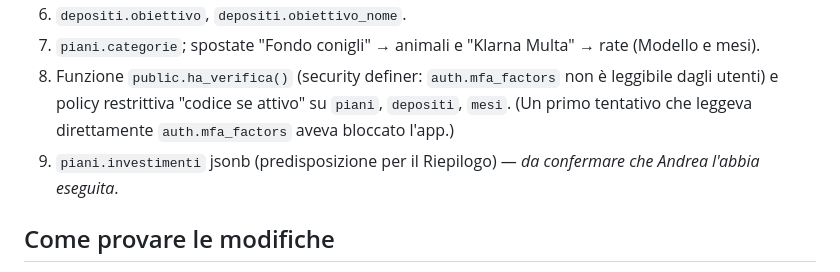
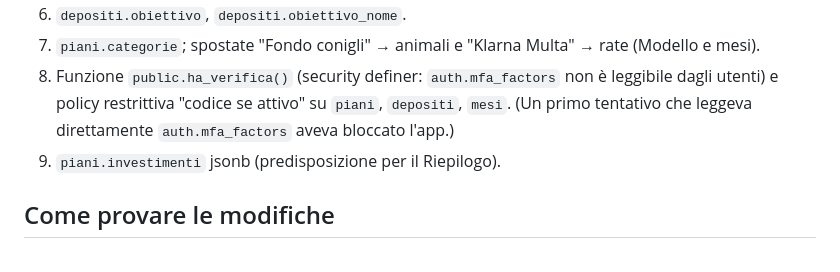
Before and after one commit to DRndre/spare, a Markdown page: CLAUDE.md, the part around the change. GitHub-like rendering.

Commit message:
Note: query 9 eseguita
Co-Authored-By: Claude Opus 5.5 <noreply@anthropic.com>
Claude-Session: https://claude.ai/code/session_01LTbf1M5XC1HXCoUnyLfn4o

```diff
--- a/CLAUDE.md
+++ b/CLAUDE.md
@@ -149,7 +149,7 @@ Su Supabase *Site URL* e *Redirect URLs* devono contenere `https://drndre.github
 7. `piani.categorie`; spostate "Fondo conigli" → animali e "Klarna Multa" → rate (Modello e mesi).
 8. Funzione `public.ha_verifica()` (security definer: `auth.mfa_factors` non è leggibile dagli utenti) e policy restrittiva
    "codice se attivo" su `piani`, `depositi`, `mesi`. (Un primo tentativo che leggeva direttamente `auth.mfa_factors` aveva bloccato l'app.)
-9. `piani.investimenti` jsonb (predisposizione per il Riepilogo) — *da confermare che Andrea l'abbia eseguita*.
+9. `piani.investimenti` jsonb (predisposizione per il Riepilogo).
 
 ## Come provare le modifiche
 - `node --check js/app.js` e test dei calcoli importando `js/calc.js` da uno script `.mjs`.
```
